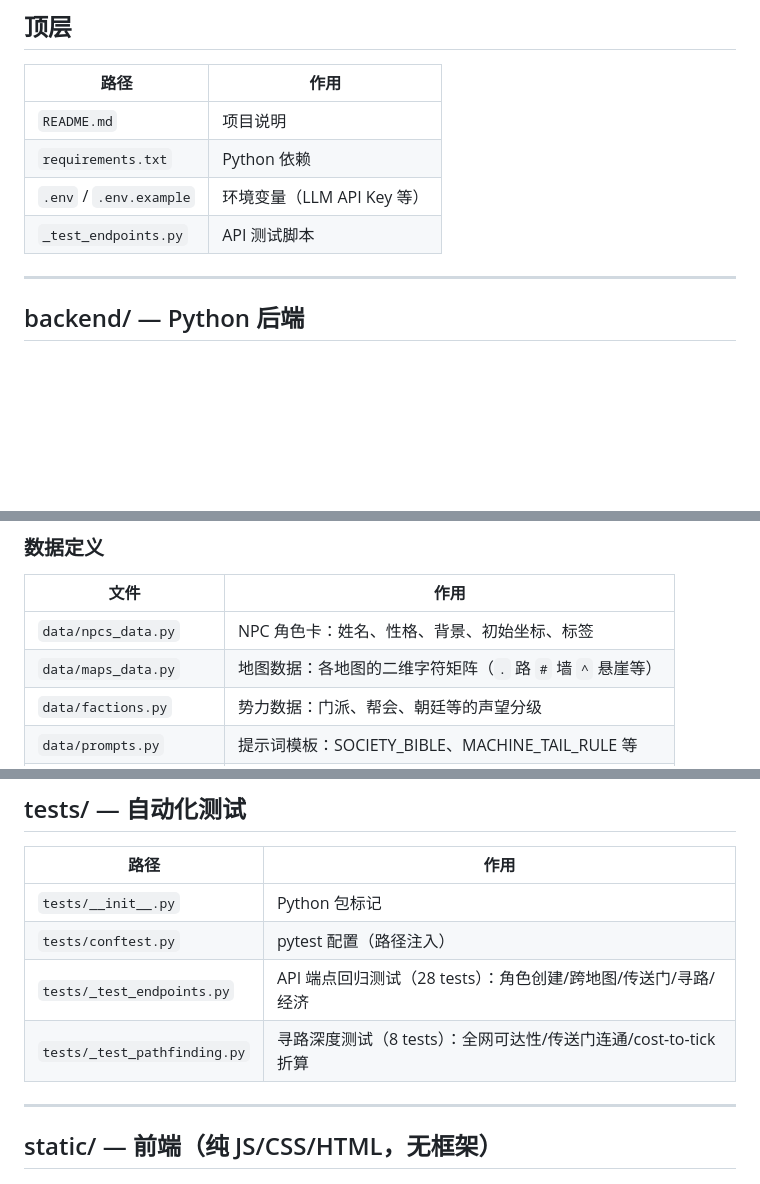
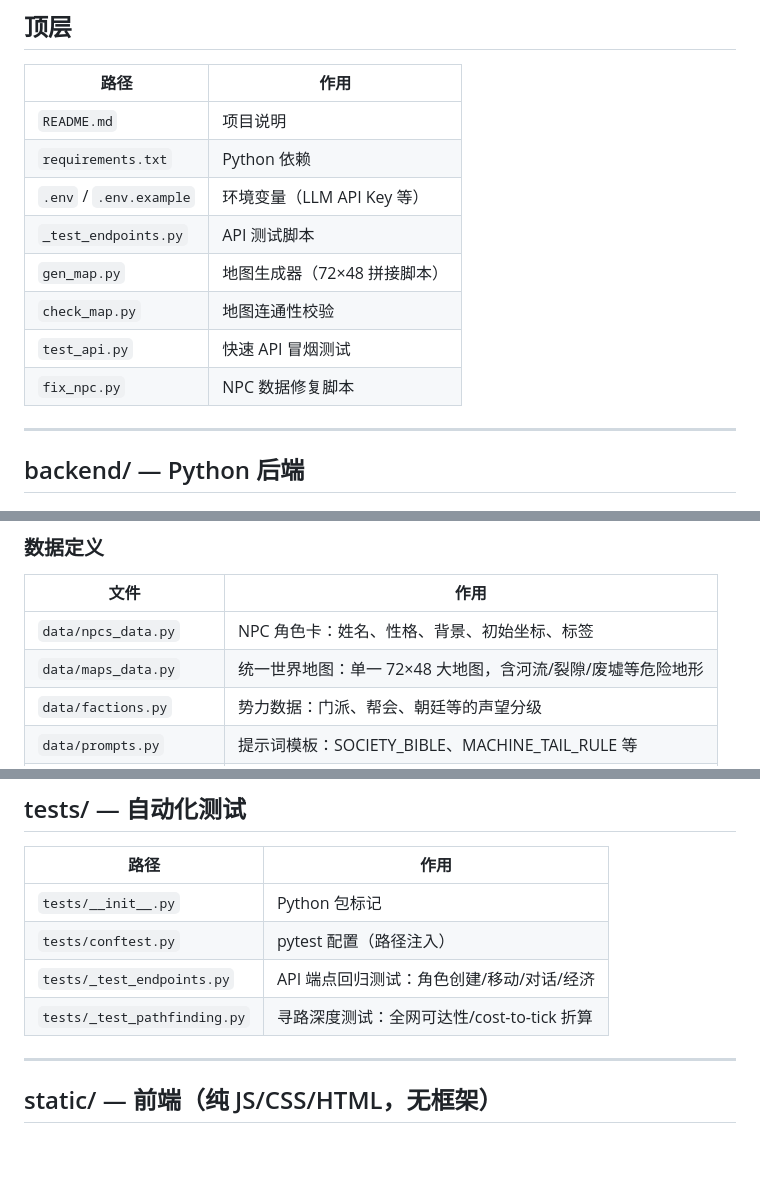
Before and after one commit to ZaneWilliamsMiller/ai_world_demo, a Markdown page: docs/PROJECT_STRUCTURE.md, 3 parts joined by grey strips. GitHub-like rendering; blank space fills up the shorter version.

Commit message:
auto: 同步远程地图重构——更新PROJECT_STRUCTURE.md、写入迭代记录 | Map Refactor Doc Sync (📄 文档同步)

```diff
--- a/docs/PROJECT_STRUCTURE.md
+++ b/docs/PROJECT_STRUCTURE.md
@@ -10,6 +10,10 @@
 | `requirements.txt` | Python 依赖 |
 | `.env` / `.env.example` | 环境变量（LLM API Key 等） |
 | `_test_endpoints.py` | API 测试脚本 |
+| `gen_map.py` | 地图生成器（72×48 拼接脚本） |
+| `check_map.py` | 地图连通性校验 |
+| `test_api.py` | 快速 API 冒烟测试 |
+| `fix_npc.py` | NPC 数据修复脚本 |
 
 ---
 
@@ -34,7 +38,7 @@
 | 文件 | 作用 |
 |------|------|
 | `data/npcs_data.py` | NPC 角色卡：姓名、性格、背景、初始坐标、标签 |
-| `data/maps_data.py` | 地图数据：各地图的二维字符矩阵（`.` 路 `#` 墙 `^` 悬崖等） |
+| `data/maps_data.py` | 统一世界地图：单一 72×48 大地图，含河流/裂隙/废墟等危险地形 |
 | `data/factions.py` | 势力数据：门派、帮会、朝廷等的声望分级 |
 | `data/prompts.py` | 提示词模板：SOCIETY_BIBLE、MACHINE_TAIL_RULE 等 |
 | `data/atmosphere.py` | 场景氛围文字生成器（时间/天气驱动） |
@@ -98,8 +102,8 @@
 |------|------|
 | `tests/__init__.py` | Python 包标记 |
 | `tests/conftest.py` | pytest 配置（路径注入） |
-| `tests/_test_endpoints.py` | API 端点回归测试（28 tests）：角色创建/跨地图/传送门/寻路/经济 |
-| `tests/_test_pathfinding.py` | 寻路深度测试（8 tests）：全网可达性/传送门连通/cost-to-tick 折算 |
+| `tests/_test_endpoints.py` | API 端点回归测试：角色创建/移动/对话/经济 |
+| `tests/_test_pathfinding.py` | 寻路深度测试：全网可达性/cost-to-tick 折算 |
 
 ---
 
```
Also changed, not shown: other parts of docs/PROJECT_STRUCTURE.md (+3 -3 lines), docs/iterations/2026-05-24_0143.md (added, +39 -0 lines).
